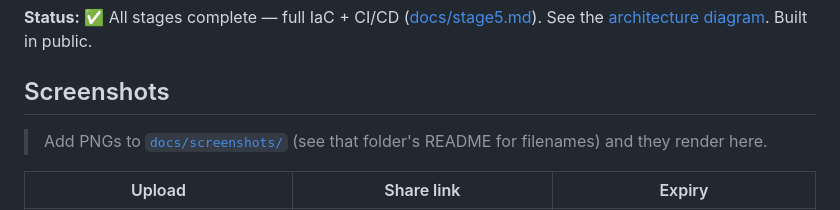
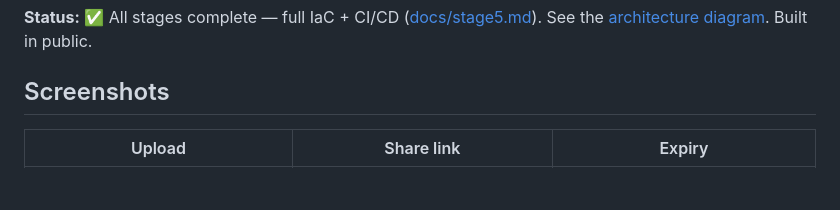
Before and after one commit to Abheenash/serverless-file-share, a Markdown page: README.md, the part around the change. GitHub-like rendering; blank space fills up the shorter version.

Commit message:
docs: drop stale screenshot placeholder note

```diff
--- a/README.md
+++ b/README.md
@@ -5,8 +5,6 @@ Share a file through a link that expires. Files are encrypted at rest, links die
 **Status:** ✅ All stages complete — full IaC + CI/CD ([docs/stage5.md](docs/stage5.md)). See the [architecture diagram](docs/architecture.md). Built in public.
 
 ## Screenshots
-
-> Add PNGs to [`docs/screenshots/`](docs/screenshots/) (see that folder's README for filenames) and they render here.
 
 | Upload | Share link | Expiry |
 |---|---|---|
```
